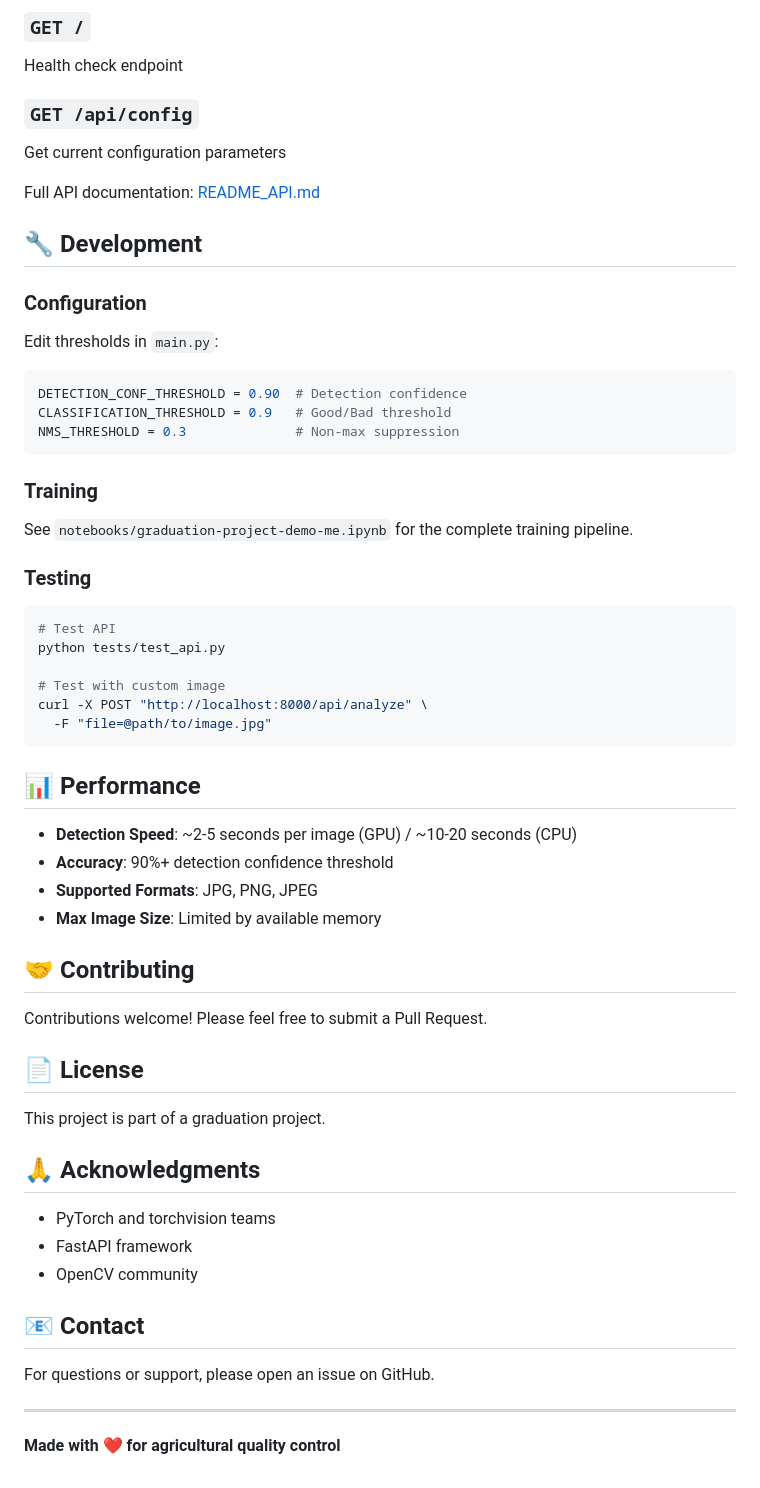
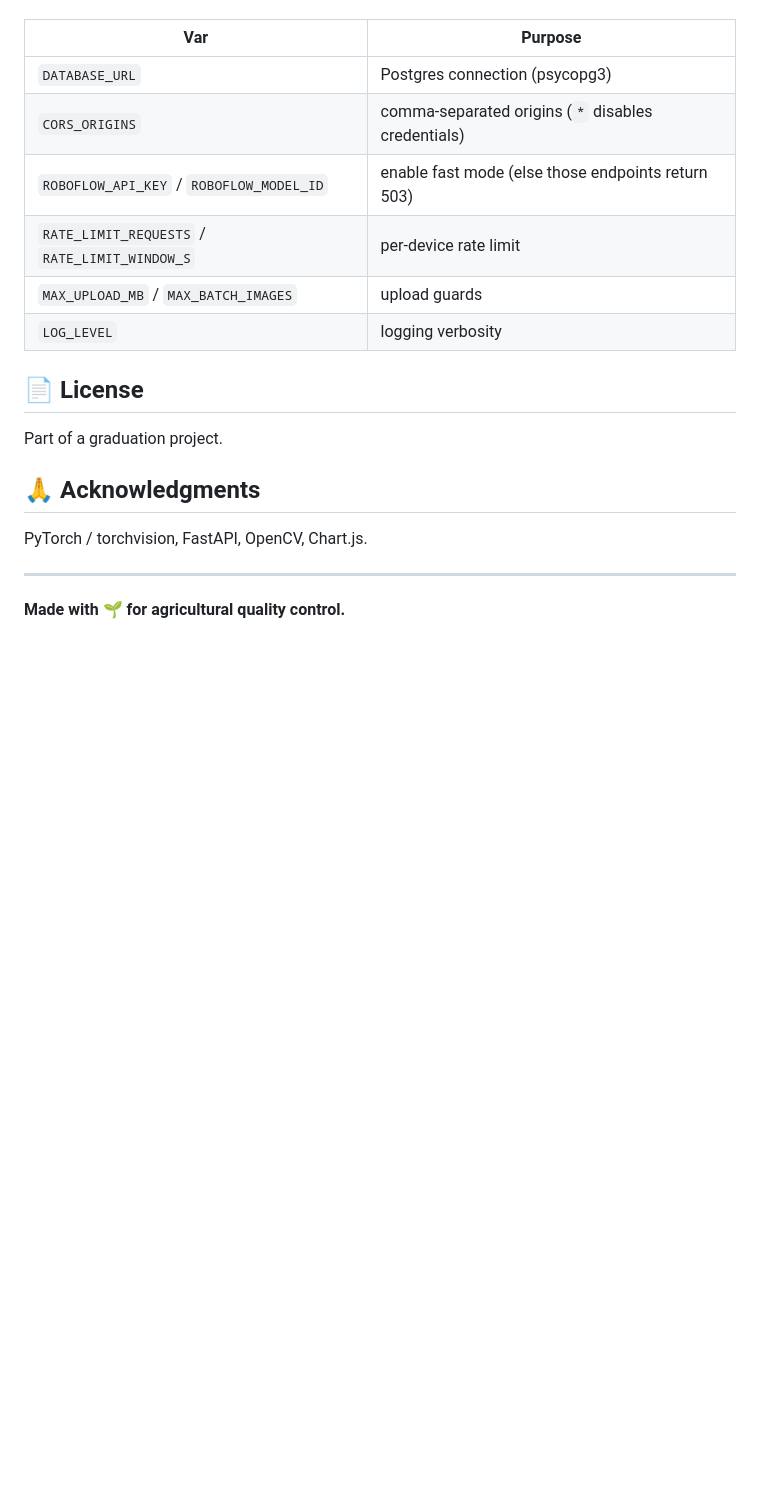
Before and after one commit to RealOrangeKun/seed-bank, a Markdown page: README.md, the part around one of its changes. GitHub-like rendering; blank space fills up the shorter version.

````diff
--- a/README.md
+++ b/README.md
@@ -171,63 +140,20 @@ Analyze an image for seed detection and quality classification.
-### `GET /`
-Health check endpoint
-
-### `GET /api/config`
-Get current configuration parameters
-
-Full API documentation: [README_API.md](README_API.md)
-
-## 🔧 Development
-
-### Configuration
-
-Edit thresholds in `main.py`:
-
-```python
-DETECTION_CONF_THRESHOLD = 0.90  # Detection confidence
-CLASSIFICATION_THRESHOLD = 0.9   # Good/Bad threshold
-NMS_THRESHOLD = 0.3              # Non-max suppression
-```
-
-### Training
-
-See `notebooks/graduation-project-demo-me.ipynb` for the complete training pipeline.
-
-### Testing
-
-```bash
-# Test API
-python tests/test_api.py
-
-# Test with custom image
-curl -X POST "http://localhost:8000/api/analyze" \
-  -F "file=@path/to/image.jpg"
-```
-
-## 📊 Performance
-
-- **Detection Speed**: ~2-5 seconds per image (GPU) / ~10-20 seconds (CPU)
-- **Accuracy**: 90%+ detection confidence threshold
-- **Supported Formats**: JPG, PNG, JPEG
-- **Max Image Size**: Limited by available memory
-
-## 🤝 Contributing
-
-Contributions welcome! Please feel free to submit a Pull Request.
+| Var | Purpose |
+|---|---|
+| `DATABASE_URL` | Postgres connection (psycopg3) |
+| `CORS_ORIGINS` | comma-separated origins (`*` disables credentials) |
+| `ROBOFLOW_API_KEY` / `ROBOFLOW_MODEL_ID` | enable fast mode (else those endpoints return 503) |
+| `RATE_LIMIT_REQUESTS` / `RATE_LIMIT_WINDOW_S` | per-device rate limit |
+| `MAX_UPLOAD_MB` / `MAX_BATCH_IMAGES` | upload guards |
+| `LOG_LEVEL` | logging verbosity |
 
 ## 📄 License
 
-This project is part of a graduation project.
+Part of a graduation project.
 
 ## 🙏 Acknowledgments
 
-- PyTorch and torchvision teams
-- FastAPI framework
-- OpenCV community
-
-## 📧 Contact
-
-For questions or support, please open an issue on GitHub.
+PyTorch / torchvision, FastAPI, OpenCV, Chart.js.
 
 ---
 
-**Made with ❤️ for agricultural quality control**
+**Made with 🌱 for agricultural quality control.**
````
Also changed, not shown: other parts of README.md (+99 -130 lines).
